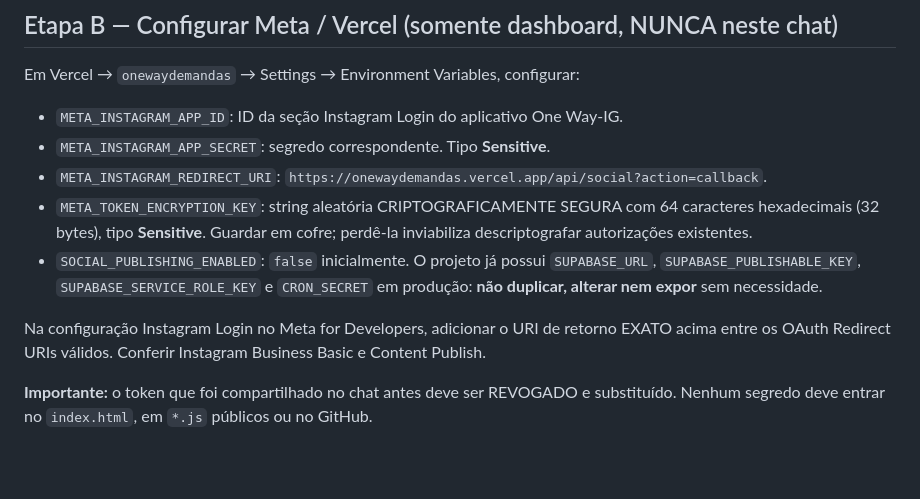
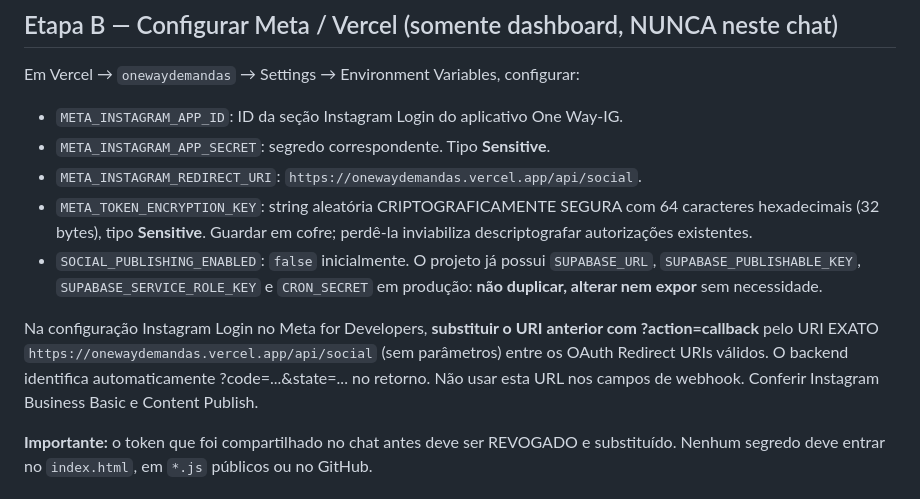
Before and after one commit to onewayagencybr-commits/demandasoneway, a Markdown page: docs/ATIVAR-AGENDADOR-ONEWAY.md, the part around the change. GitHub-like rendering; blank space fills up the shorter version.

Commit message:
Document clean Instagram OAuth return URL in Meta and Vercel

```diff
--- a/docs/ATIVAR-AGENDADOR-ONEWAY.md
+++ b/docs/ATIVAR-AGENDADOR-ONEWAY.md
@@ -21,12 +21,12 @@
 Em Vercel → `onewaydemandas` → Settings → Environment Variables, configurar:
 - `META_INSTAGRAM_APP_ID`: ID da seção Instagram Login do aplicativo One Way-IG.
 - `META_INSTAGRAM_APP_SECRET`: segredo correspondente. Tipo **Sensitive**.
-- `META_INSTAGRAM_REDIRECT_URI`: `https://onewaydemandas.vercel.app/api/social?action=callback`.
+- `META_INSTAGRAM_REDIRECT_URI`: `https://onewaydemandas.vercel.app/api/social`.
 - `META_TOKEN_ENCRYPTION_KEY`: string aleatória CRIPTOGRAFICAMENTE SEGURA com 64 caracteres hexadecimais (32 bytes), tipo **Sensitive**. Guardar em cofre; perdê-la inviabiliza descriptografar autorizações existentes.
 - `SOCIAL_PUBLISHING_ENABLED`: `false` inicialmente.
 O projeto já possui `SUPABASE_URL`, `SUPABASE_PUBLISHABLE_KEY`, `SUPABASE_SERVICE_ROLE_KEY` e `CRON_SECRET` em produção: **não duplicar, alterar nem expor** sem necessidade.
 
-Na configuração Instagram Login no Meta for Developers, adicionar o URI de retorno EXATO acima entre os OAuth Redirect URIs válidos. Conferir Instagram Business Basic e Content Publish.
+Na configuração Instagram Login no Meta for Developers, **substituir o URI anterior com ?action=callback** pelo URI EXATO `https://onewaydemandas.vercel.app/api/social` (sem parâmetros) entre os OAuth Redirect URIs válidos. O backend identifica automaticamente ?code=...&state=... no retorno. Não usar esta URL nos campos de webhook. Conferir Instagram Business Basic e Content Publish.
 
 **Importante:** o token que foi compartilhado no chat antes deve ser REVOGADO e substituído.
 Nenhum segredo deve entrar no `index.html`, em `*.js` públicos ou no GitHub.
```
